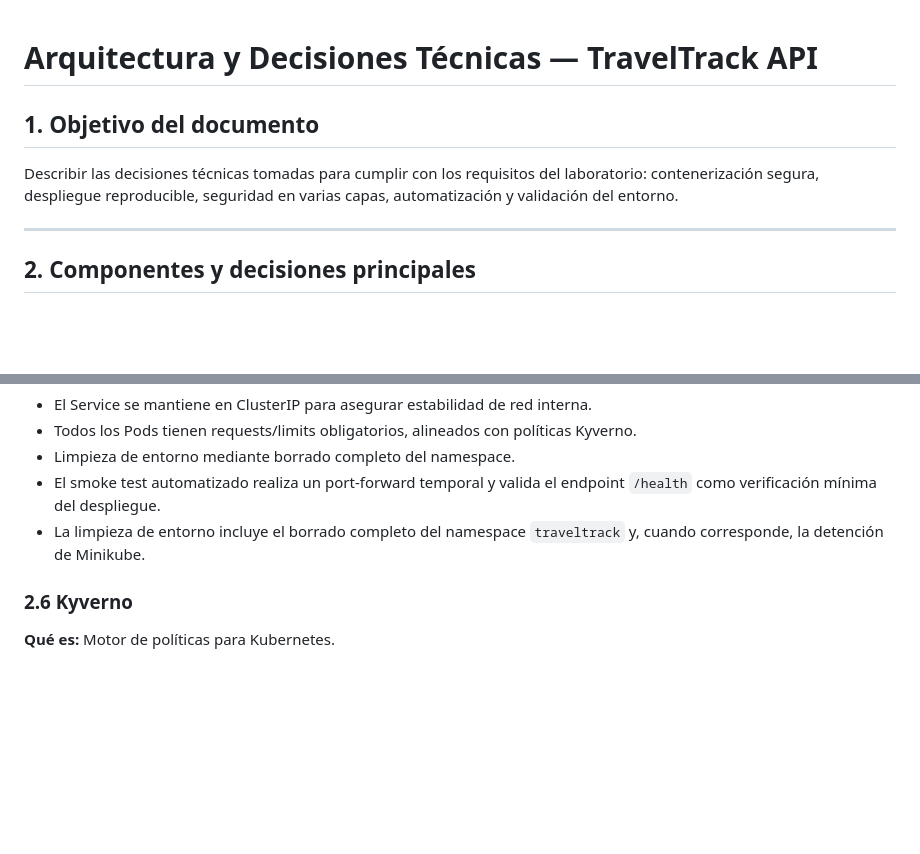
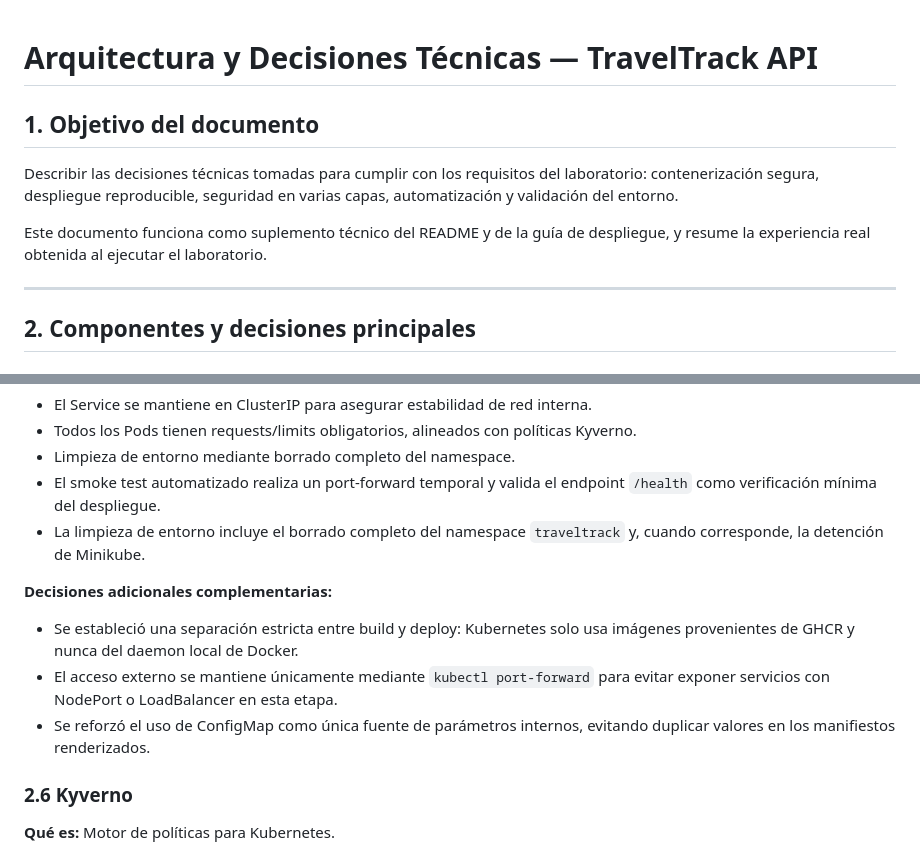
Before and after one commit to Giulibor/Proyecto-Devops, a Markdown page: traveltrack-api/docs/arquitectura-y-decisiones.md, 2 parts joined by grey strips. Drawn GitHub-style; blank space fills up the shorter version.

Commit message:
traveltrack - doc arquitectura-y-decisiones - update 04

```diff
--- a/traveltrack-api/docs/arquitectura-y-decisiones.md
+++ b/traveltrack-api/docs/arquitectura-y-decisiones.md
@@ -1,10 +1,10 @@
-
-
 # Arquitectura y Decisiones Técnicas — TravelTrack API
 
 ## 1. Objetivo del documento
 
 Describir las decisiones técnicas tomadas para cumplir con los requisitos del laboratorio: contenerización segura, despliegue reproducible, seguridad en varias capas, automatización y validación del entorno.
+
+Este documento funciona como suplemento técnico del README y de la guía de despliegue, y resume la experiencia real obtenida al ejecutar el laboratorio.
 
 ---
 
@@ -83,6 +83,13 @@ La construcción multi‑arch (amd64/arm64) no fue opcional; se requirió debido
 - Limpieza de entorno mediante borrado completo del namespace.
 - El smoke test automatizado realiza un port‑forward temporal y valida el endpoint `/health` como verificación mínima del despliegue.
 - La limpieza de entorno incluye el borrado completo del namespace `traveltrack` y, cuando corresponde, la detención de Minikube.
+
+**Decisiones adicionales complementarias:**
+
+- Se estableció una separación estricta entre build y deploy: Kubernetes solo usa imágenes provenientes de GHCR y nunca del daemon local de Docker.
+- El acceso externo se mantiene únicamente mediante `kubectl port-forward` para evitar exponer servicios con NodePort o LoadBalancer en esta etapa.
+- Se reforzó el uso de ConfigMap como única fuente de parámetros internos, evitando duplicar valores en los manifiestos renderizados.
+
 
 ### 2.6 Kyverno
 
```
Also changed, not shown: other parts of traveltrack-api/docs/arquitectura-y-decisiones.md (+0 -1 lines).
